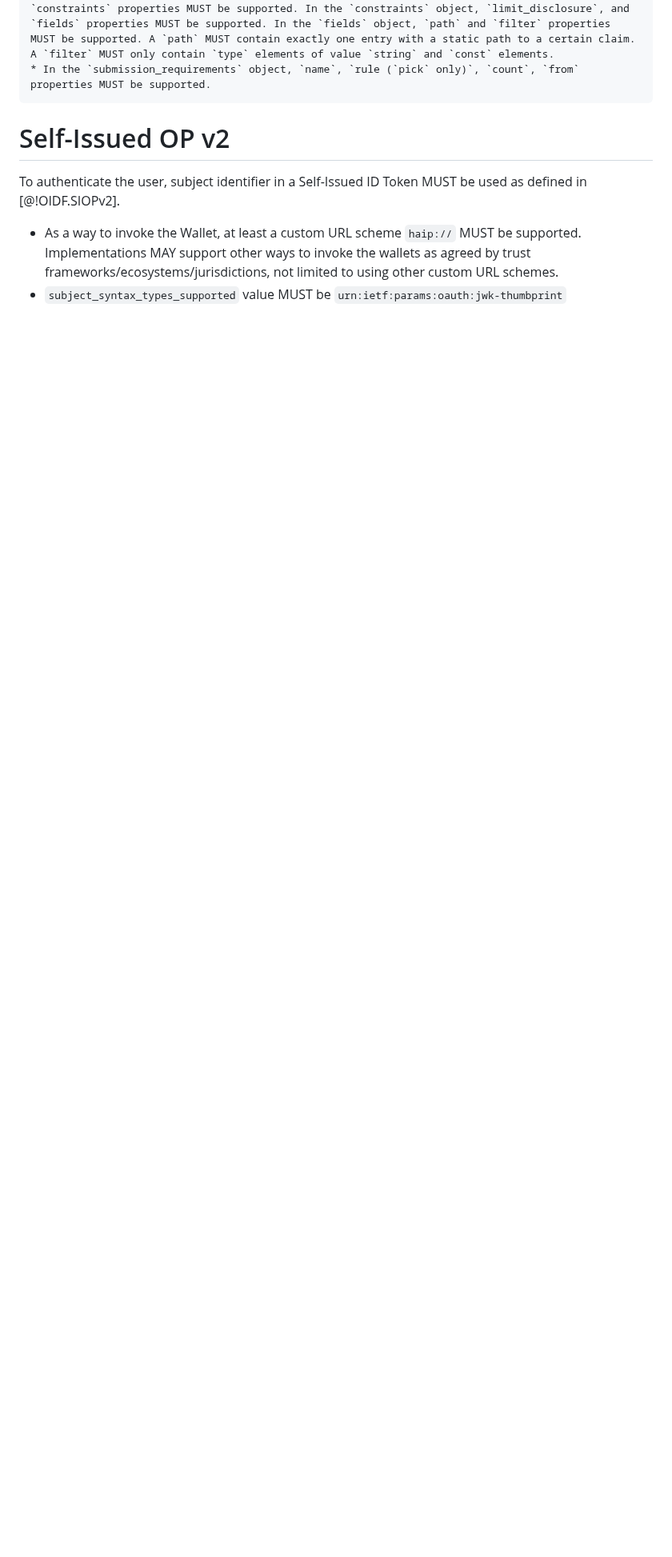
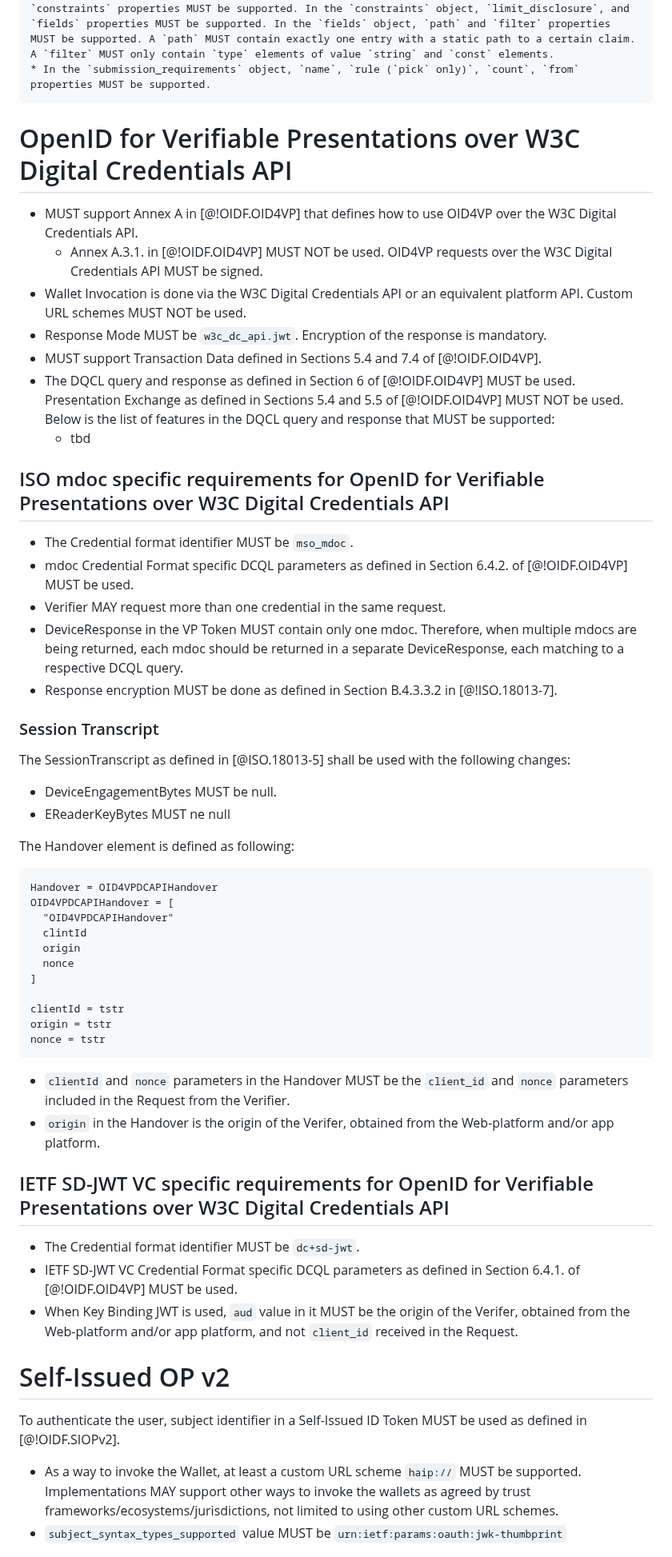
Before and after one commit to openid/oid4vc-haip-sd-jwt-vc, a Markdown page: openid4vc-high-assurance-interoperability-profile-sd-jwt-vc-1_0.md, the part around one of its changes. Shown at 80% size. GitHub-like rendering; blank space fills up the shorter version.

Commit message:
refactor and add details for mdoc profile over the oid4vp browser API

````diff
--- a/openid4vc-high-assurance-interoperability-profile-sd-jwt-vc-1_0.md
+++ b/openid4vc-high-assurance-interoperability-profile-sd-jwt-vc-1_0.md
@@ -214,6 +220,57 @@ This is an example of a Wallet Instance Attestation:
     * In the `presentation_definition` object, `id`, `input_descriptors` and `submission_requirements` properties MUST be supported.
     * In the `input-descriptors` object, `id`, `name`, `purpose`, `group`, `format`, and `constraints` properties MUST be supported. In the `constraints` object, `limit_disclosure`, and `fields` properties MUST be supported. In the `fields` object, `path` and `filter` properties MUST be supported. A `path` MUST contain exactly one entry with a static path to a certain claim. A `filter` MUST only contain `type` elements of value `string` and `const` elements.
     * In the `submission_requirements` object, `name`, `rule (`pick` only)`, `count`, `from` properties MUST be supported.
+
+# OpenID for Verifiable Presentations over W3C Digital Credentials API
+
+* MUST support Annex A in [@!OIDF.OID4VP] that defines how to use OID4VP over the W3C Digital Credentials API.
+  * Annex A.3.1. in [@!OIDF.OID4VP] MUST NOT be used. OID4VP requests over the W3C Digital Credentials API MUST be signed.
+* Wallet Invocation is done via the W3C Digital Credentials API or an equivalent platform API. Custom URL schemes MUST NOT be used.
+* Response Mode MUST be `w3c_dc_api.jwt`. Encryption of the response is mandatory.
+* MUST support Transaction Data defined in Sections 5.4 and 7.4 of [@!OIDF.OID4VP].
+* The DQCL query and response as defined in Section 6 of [@!OIDF.OID4VP] MUST be used. Presentation Exchange as defined in Sections 5.4 and 5.5 of [@!OIDF.OID4VP] MUST NOT be used. Below is the list of features in the DQCL query and response that MUST be supported:
+  * tbd
+
+## ISO mdoc specific requirements for OpenID for Verifiable Presentations over W3C Digital Credentials API
+
+  * The Credential format identifier MUST be `mso_mdoc`.
+  * mdoc Credential Format specific DCQL parameters as defined in Section 6.4.2. of [@!OIDF.OID4VP] MUST be used.
+  * Verifier MAY request more than one credential in the same request.
+  * DeviceResponse in the VP Token MUST contain only one mdoc. Therefore, when multiple mdocs are being returned, each mdoc should be returned in a separate DeviceResponse, each matching to a respective DCQL query.
+  * Response encryption MUST be done as defined in Section B.4.3.3.2 in [@!ISO.18013-7].
+
+### Session Transcript
+
+The SessionTranscript as defined in [@ISO.18013-5] shall be used with the following changes:
+
+* DeviceEngagementBytes MUST be null.
+* EReaderKeyBytes MUST ne null
+
+The Handover element is defined as following:
+
+```
+Handover = OID4VPDCAPIHandover
+OID4VPDCAPIHandover = [
+  "OID4VPDCAPIHandover"
+  clintId
+  origin
+  nonce
+]
+
+clientId = tstr
+origin = tstr
+nonce = tstr
+```
+
+* `clientId` and `nonce` parameters in the Handover MUST be the `client_id` and `nonce` parameters included in the Request from the Verifier.
+* `origin` in the Handover is the origin of the Verifer, obtained from the Web-platform and/or app platform.
+
+## IETF SD-JWT VC specific requirements for OpenID for Verifiable Presentations over W3C Digital Credentials API
+
+  * The Credential format identifier MUST be `dc+sd-jwt`.
+  * IETF SD-JWT VC Credential Format specific DCQL parameters as defined in Section 6.4.1. of [@!OIDF.OID4VP] MUST be used.
+  * When Key Binding JWT is used, `aud` value in it MUST be the origin of the Verifer, obtained from the Web-platform and/or app platform, and not `client_id` received in the Request.
+
 
 # Self-Issued OP v2
 
````
Also changed, not shown: other parts of openid4vc-high-assurance-interoperability-profile-sd-jwt-vc-1_0.md (+50 -22 lines).
